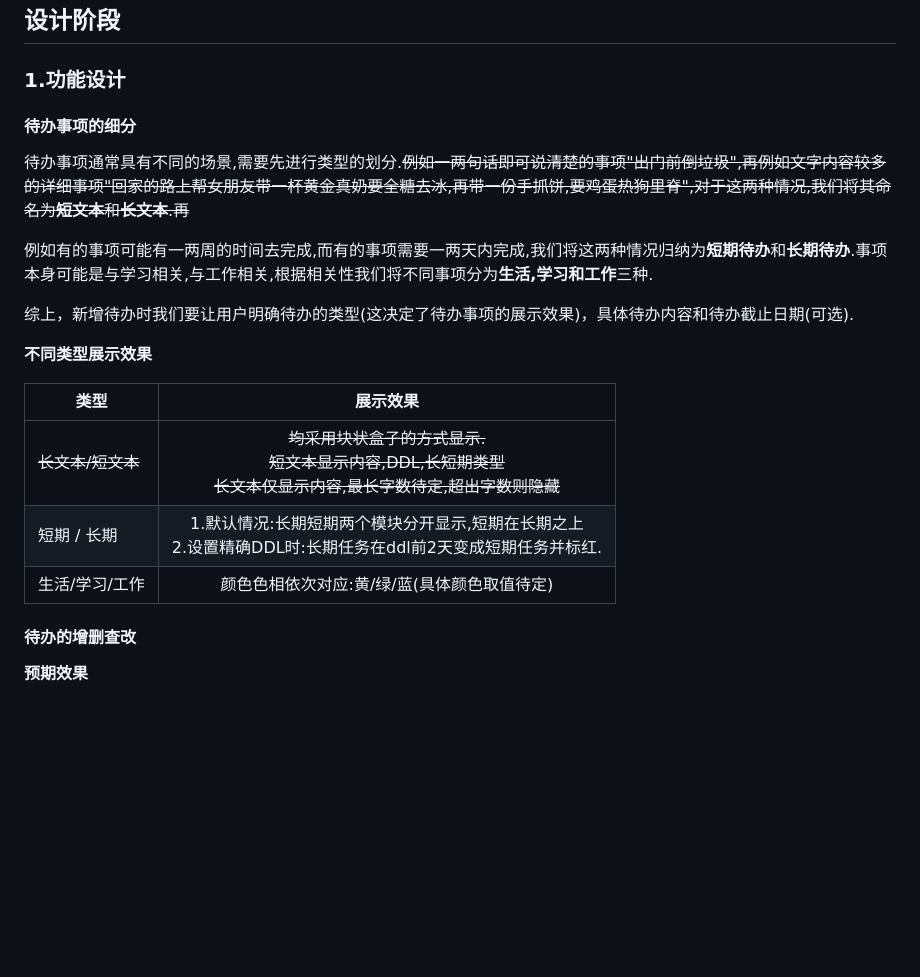
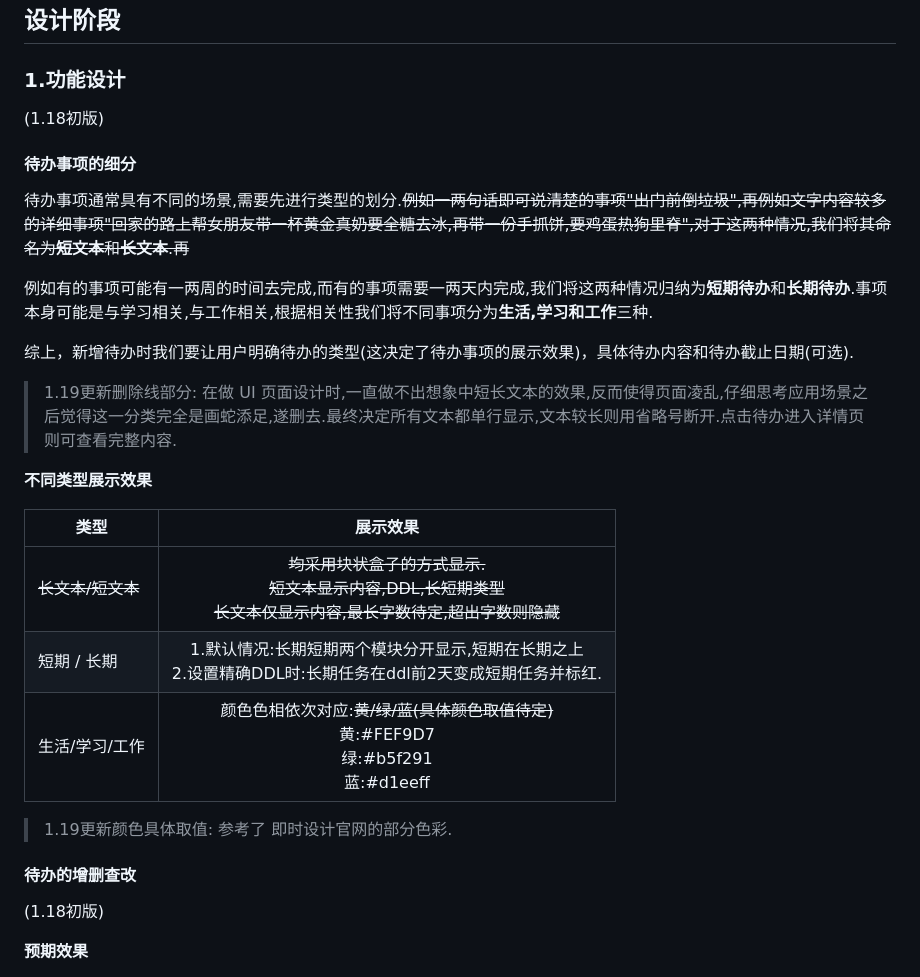
Before and after one commit to ZbWeR/ToDoList, a Markdown page: ToDoList全过程记录.md, the part around the change printed below. Drawn GitHub-style; blank space fills up the shorter version.

```diff
--- a/ToDoList全过程记录.md
+++ b/ToDoList全过程记录.md
@@ -3,6 +3,8 @@
 ## 设计阶段
 
 ### 1.功能设计
+
+(1.18初版)
 
 #### 待办事项的细分
 
@@ -12,15 +14,21 @@
 
 综上，新增待办时我们要让用户明确待办的类型(这决定了待办事项的展示效果)，具体待办内容和待办截止日期(可选).
 
+> 1.19更新删除线部分: 在做 UI 页面设计时,一直做不出想象中短长文本的效果,反而使得页面凌乱,仔细思考应用场景之后觉得这一分类完全是画蛇添足,遂删去.最终决定所有文本都单行显示,文本较长则用省略号断开.点击待办进入详情页则可查看完整内容.
+
 **不同类型展示效果**
 
 | 类型              |                           展示效果                           |
 | ----------------- | :----------------------------------------------------------: |
 | ~~长文本/短文本~~ | ~~均采用块状盒子的方式显示.<br>短文本显示内容,DDL,长短期类型<br>长文本仅显示内容,最长字数待定,超出字数则隐藏~~ |
 | 短期 / 长期       | 1.默认情况:长期短期两个模块分开显示,短期在长期之上<br>2.设置精确DDL时:长期任务在ddl前2天变成短期任务并标红. |
-| 生活/学习/工作    |         颜色色相依次对应:黄/绿/蓝(具体颜色取值待定)          |
+| 生活/学习/工作    | 颜色色相依次对应:~~黄/绿/蓝(具体颜色取值待定)~~<br>黄:#FEF9D7<br>绿:#b5f291<br>蓝:#d1eeff<br> |
+
+> 1.19更新颜色具体取值: 参考了 即时设计官网的部分色彩.
 
 #### 待办的增删查改
+
+(1.18初版)
 
 **预期效果**
 
```
Also changed, not shown: other parts of ToDoList全过程记录.md (+32 -5 lines).
